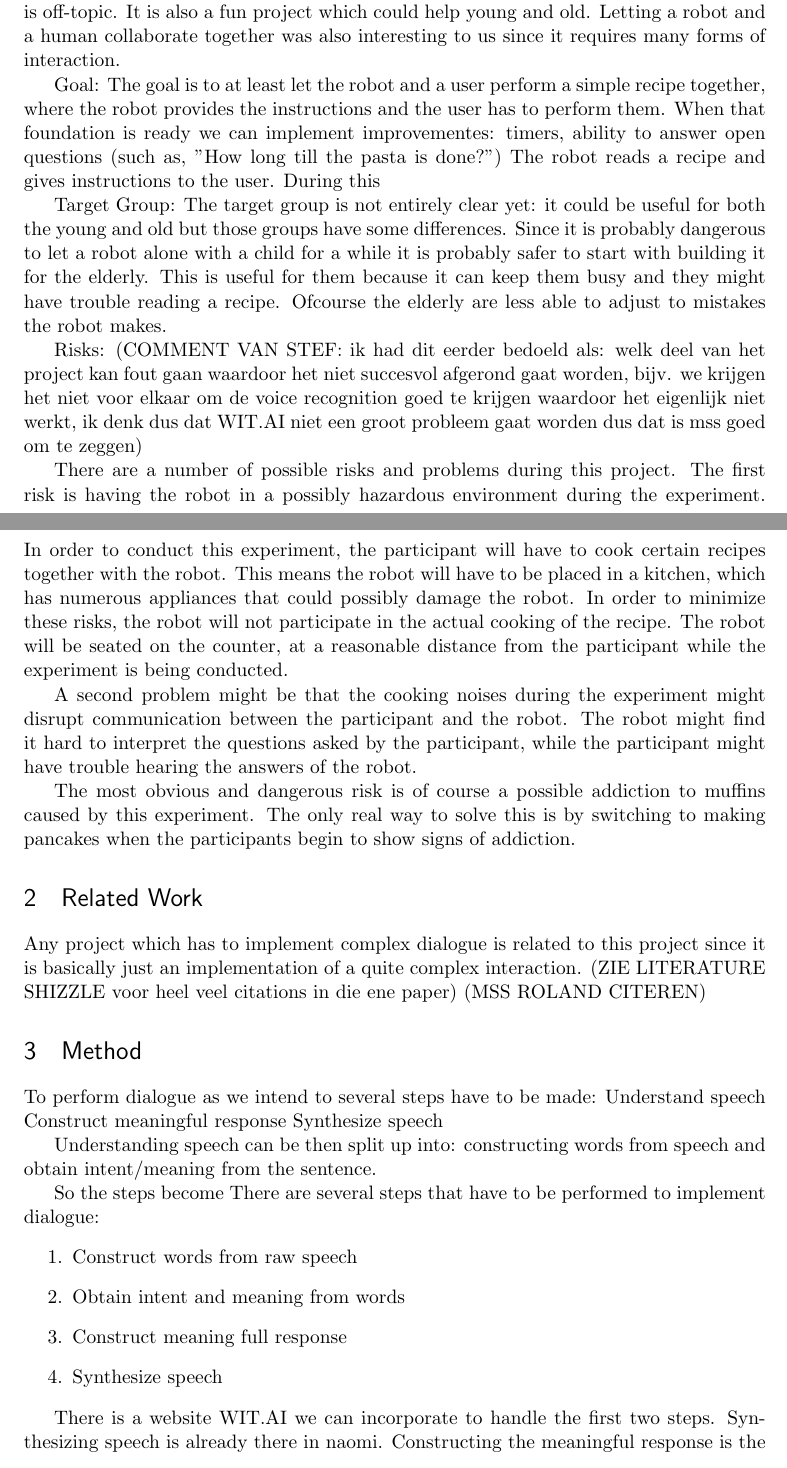
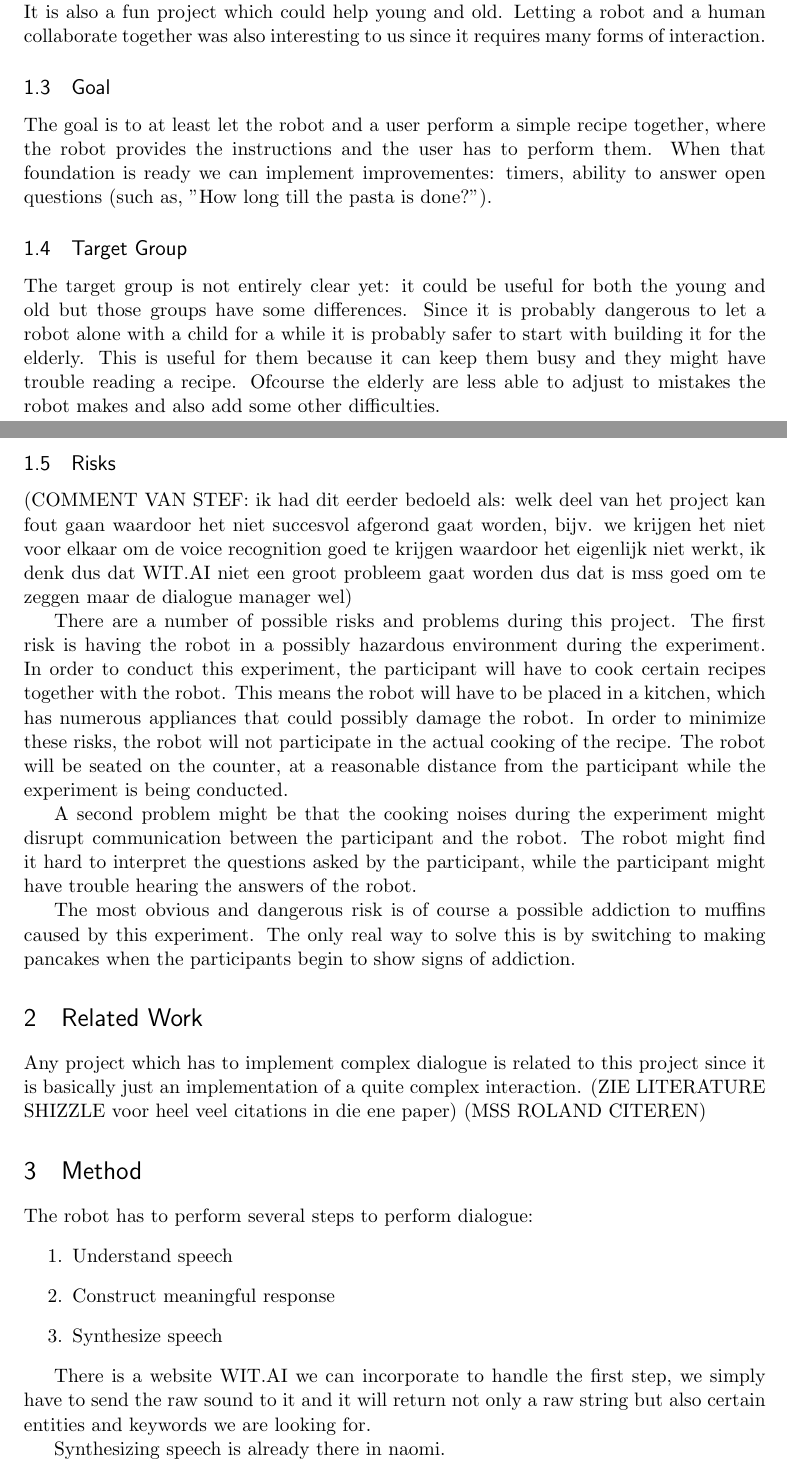
Before and after one commit to gzuidhof/HRI, a LaTeX document (Proposal.tex): two parts of pages 1 and 2 of 3, joined at a grey line, cut so that both start at the same text. Compiled offline with pdfLaTeX.

Commit message:
Beetje mooier gemaakt en wat engels gefixt en comment toegevoegd over Tom's stukje

```diff
--- a/Proposal.tex
+++ b/Proposal.tex
@@ -70,11 +70,11 @@ Topic: we want to make a robot which helps a user perform some cooking task. The
 
-Motivation: We wanted to create this robot because the key part of this project will lie in the interaction, which is the topic of this course, there is not a lot of work which is off-topic. It is also a fun project which could help young and old. Letting a robot and a human collaborate together was also interesting to us since it requires many forms of interaction.
+\subsection{Motivation} We wanted to create this robot because the key part of this project will lie in the interaction, which is the topic of this course, there is not a lot of work which is off-topic. It is also a fun project which could help young and old. Letting a robot and a human collaborate together was also interesting to us since it requires many forms of interaction.
 
-Goal: The goal is to at least let the robot and a user perform a simple recipe together, where the robot provides the instructions and the user has to perform them. When that foundation is ready we can implement improvementes: timers, ability to answer open questions (such as, "How long till the pasta is done?") The robot reads a recipe and gives instructions to the user. During this
+\subsection{Goal} The goal is to at least let the robot and a user perform a simple recipe together, where the robot provides the instructions and the user has to perform them. When that foundation is ready we can implement improvementes: timers, ability to answer open questions (such as, "How long till the pasta is done?").
 
-Target Group: The target group is not entirely clear yet: it could be useful for both the young and old but those groups have some differences. Since it is probably dangerous to let a robot alone with a child for a while it is probably safer to start with building it for the elderly. This is useful for them because it can keep them busy and they might have trouble reading a recipe. Ofcourse the elderly are less able to adjust to mistakes the robot makes.
+\subsection{Target Group} The target group is not entirely clear yet: it could be useful for both the young and old but those groups have some differences. Since it is probably dangerous to let a robot alone with a child for a while it is probably safer to start with building it for the elderly. This is useful for them because it can keep them busy and they might have trouble reading a recipe. Ofcourse the elderly are less able to adjust to mistakes the robot makes and also add some other difficulties.
 
-Risks: (COMMENT VAN STEF: ik had dit eerder bedoeld als: welk deel van het project kan fout gaan waardoor het niet succesvol afgerond gaat worden, bijv. we krijgen het niet voor elkaar om de voice recognition goed te krijgen waardoor het eigenlijk niet werkt, ik denk dus dat WIT.AI niet een groot probleem gaat worden dus dat is mss goed om te zeggen)
+\subsection{Risks} (COMMENT VAN STEF: ik had dit eerder bedoeld als: welk deel van het project kan fout gaan waardoor het niet succesvol afgerond gaat worden, bijv. we krijgen het niet voor elkaar om de voice recognition goed te krijgen waardoor het eigenlijk niet werkt, ik denk dus dat WIT.AI niet een groot probleem gaat worden dus dat is mss goed om te zeggen maar de dialogue manager wel)
 
 There are a number of possible risks and problems during this project. The first risk is having the robot in a possibly hazardous environment during the experiment. In order to conduct this experiment, the participant will have to cook certain recipes together with the robot. This means the robot will have to be placed in a kitchen, which has numerous appliances that could possibly damage the robot. In order to minimize these risks, the robot will not participate in the actual cooking of the recipe. The robot will be seated on the counter, at a reasonable distance from the participant while the experiment is being conducted.
 
@@ -87,23 +87,19 @@ The most obvious and dangerous risk is of course a possible addiction to muffins
 Any project which has to implement complex dialogue is related to this project since it is basically just an implementation of a quite complex interaction. (ZIE LITERATURE SHIZZLE voor heel veel citations in die ene paper) (MSS ROLAND CITEREN)
 
 \section{Method}
-To perform dialogue as we intend to several steps have to be made:
-Understand speech
-Construct meaningful response
-Synthesize speech
-
-Understanding speech can be then split up into: constructing words from speech and obtain intent/meaning from the sentence.
-
-So the steps become
-There are several steps that have to be performed to implement dialogue:
+The robot has to perform several steps to perform dialogue:
 \begin{enumerate}
-\item Construct words from raw speech
-\item Obtain intent and meaning from words
-\item Construct meaning full response
+\item Understand speech
+\item Construct meaningful response
 \item Synthesize speech
 \end{enumerate}
 
-There is a website WIT.AI we can incorporate to handle the first two steps. Synthesizing speech is already there in naomi. Constructing the meaningful response is the hard part of this project and a plan still has to be formed to tackle that problem.
+
+There is a website WIT.AI we can incorporate to handle the first step, we simply have to send the raw sound to it and it will return not only a raw string but also certain entities and keywords we are looking for.
+
+Synthesizing speech is already there in naomi.
+
+Constructing the meaningful response is the hard part of this project and a plan still has to be formed to tackle that problem. There are several methods to manage this and those will be considered in the first steps of the design.
 
 We will test different level of complexities of recipes and research whether the interaction was smooth and if it is preferable to performing the task by yourself.
 
```
Also changed, not shown: Proposal.pdf, Proposal.tex (2 more changed lines).
